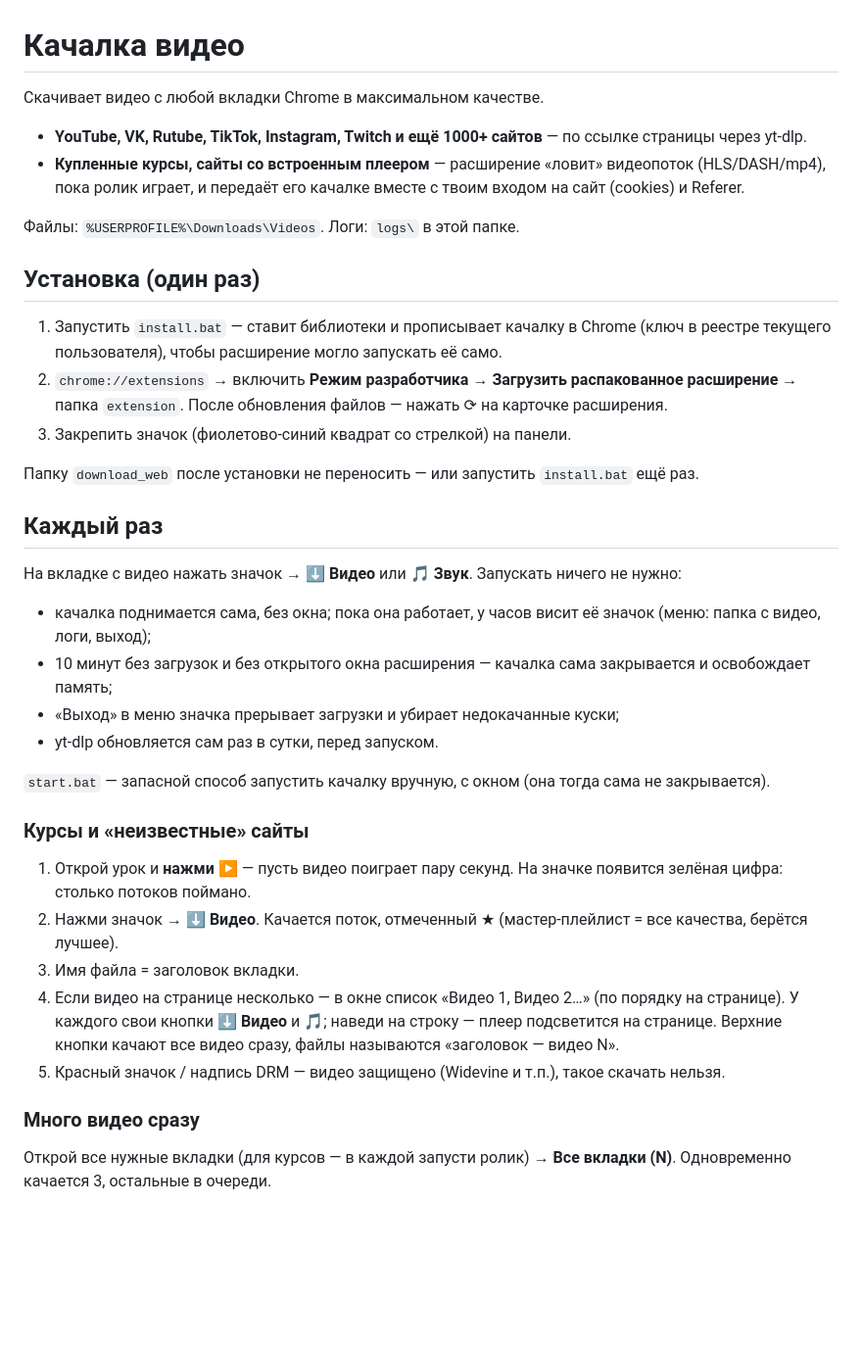
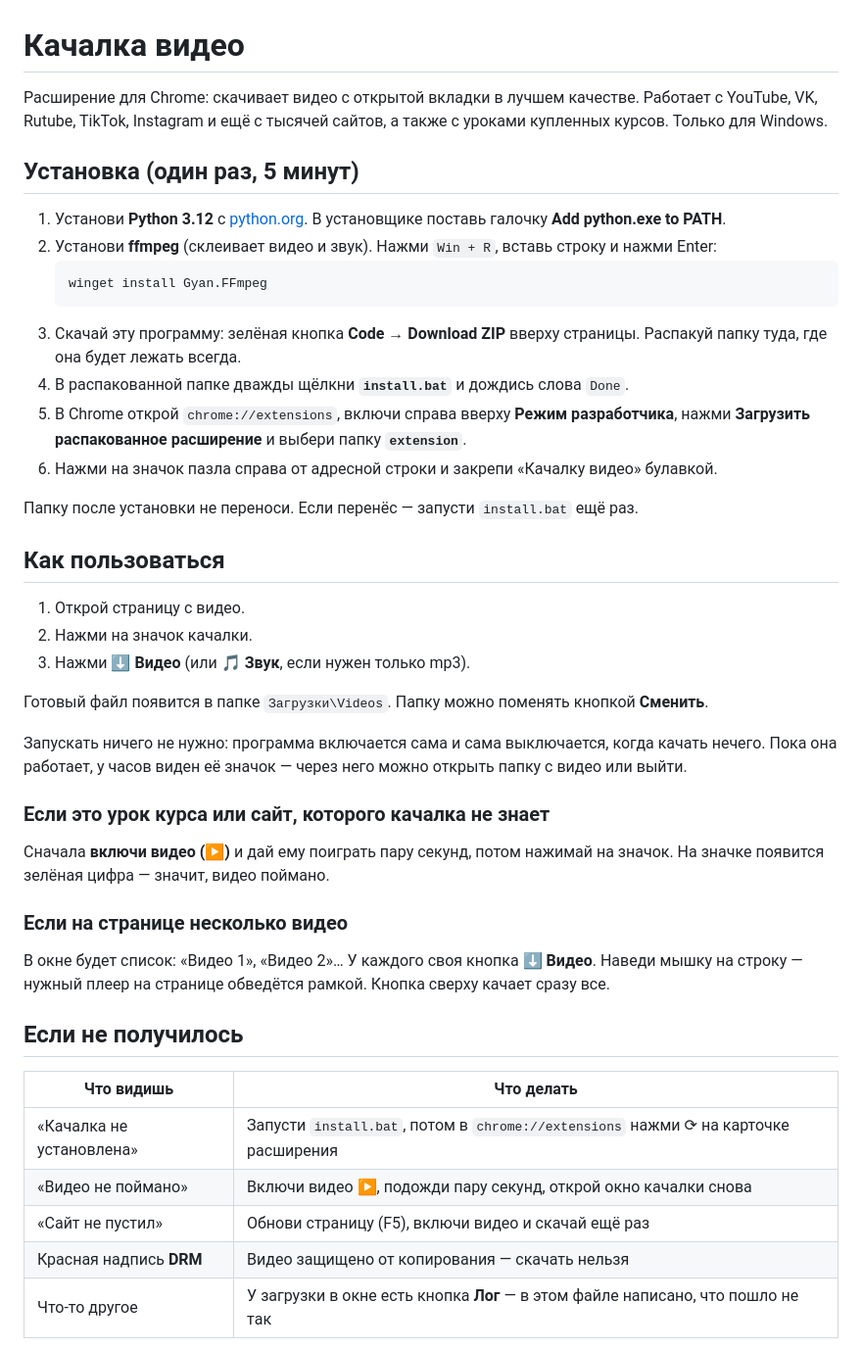
Before and after one commit to Crowe-UZ/keeper, a Markdown page: README.md, the part around one of its changes. Shown at 98% size. Rendered like a GitHub page; blank space fills up the shorter version.

Commit message:
Short README for non-programmers
Co-Authored-By: Claude Opus 5.5 <noreply@anthropic.com>

````diff
--- a/README.md
+++ b/README.md
@@ -1,45 +1,53 @@
 # Качалка видео
 
-Скачивает видео с любой вкладки Chrome в максимальном качестве.
+Расширение для Chrome: скачивает видео с открытой вкладки в лучшем качестве.
+Работает с YouTube, VK, Rutube, TikTok, Instagram и ещё с тысячей сайтов, а также с уроками купленных курсов.
+Только для Windows.
 
-- **YouTube, VK, Rutube, TikTok, Instagram, Twitch и ещё 1000+ сайтов** — по ссылке страницы через yt-dlp.
-- **Купленные курсы, сайты со встроенным плеером** — расширение «ловит» видеопоток (HLS/DASH/mp4), пока ролик играет,
-  и передаёт его качалке вместе с твоим входом на сайт (cookies) и Referer.
+## Установка (один раз, 5 минут)
 
-Файлы: `%USERPROFILE%\Downloads\Videos`. Логи: `logs\` в этой папке.
+1. Установи **Python 3.12** с [python.org](https://www.python.org/downloads/). В установщике поставь галочку **Add python.exe to PATH**.
+2. Установи **ffmpeg** (склеивает видео и звук). Нажми `Win + R`, вставь строку и нажми Enter:
+   ```
+   winget install Gyan.FFmpeg
+   ```
+3. Скачай эту программу: зелёная кнопка **Code → Download ZIP** вверху страницы. Распакуй папку туда, где она будет лежать всегда.
+4. В распакованной папке дважды щёлкни **`install.bat`** и дождись слова `Done`.
+5. В Chrome открой `chrome://extensions`, включи справа вверху **Режим разработчика**, нажми
+   **Загрузить распакованное расширение** и выбери папку **`extension`**.
+6. Нажми на значок пазла справа от адресной строки и закрепи «Качалку видео» булавкой.
 
-## Установка (один раз)
+Папку после установки не переноси. Если перенёс — запусти `install.bat` ещё раз.
 
-1. Запустить `install.bat` — ставит библиотеки и прописывает качалку в Chrome (ключ в реестре текущего пользователя),
-   чтобы расширение могло запускать её само.
-2. `chrome://extensions` → включить **Режим разработчика** → **Загрузить распакованное расширение** → папка `extension`.
-   После обновления файлов — нажать ⟳ на карточке расширения.
-3. Закрепить значок (фиолетово-синий квадрат со стрелкой) на панели.
+## Как пользоваться
 
-Папку `download_web` после установки не переносить — или запустить `install.bat` ещё раз.
+1. Открой страницу с видео.
+2. Нажми на значок качалки.
+3. Нажми **⬇ Видео** (или **🎵 Звук**, если нужен только mp3).
 
-## Каждый раз
+Готовый файл появится в папке `Загрузки\Videos`. Папку можно поменять кнопкой **Сменить**.
 
-На вкладке с видео нажать значок → **⬇ Видео** или **🎵 Звук**. Запускать ничего не нужно:
+Запускать ничего не нужно: программа включается сама и сама выключается, когда качать нечего.
+Пока она работает, у часов виден её значок — через него можно открыть папку с видео или выйти.
 
-- качалка поднимается сама, без окна; пока она работает, у часов висит её значок (меню: папка с видео, логи, выход);
-- 10 минут без загрузок и без открытого окна расширения — качалка сама закрывается и освобождает память;
-- «Выход» в меню значка прерывает загрузки и убирает недокачанные куски;
-- yt-dlp обновляется сам раз в сутки, перед запуском.
+### Если это урок курса или сайт, которого качалка не знает
 
-`start.bat` — запасной способ запустить качалку вручную, с окном (она тогда сама не закрывается).
+Сначала **включи видео (▶)** и дай ему поиграть пару секунд, потом нажимай на значок.
+На значке появится зелёная цифра — значит, видео поймано.
 
-### Курсы и «неизвестные» сайты
+### Если на странице несколько видео
 
-1. Открой урок и **нажми ▶** — пусть видео поиграет пару секунд. На значке появится зелёная цифра: столько потоков поймано.
-2. Нажми значок → **⬇ Видео**. Качается поток, отмеченный ★ (мастер-плейлист = все качества, берётся лучшее).
-3. Имя файла = заголовок вкладки.
-4. Если видео на странице несколько — в окне список «Видео 1, Видео 2…» (по порядку на странице). У каждого свои кнопки
-   **⬇ Видео** и **🎵**; наведи на строку — плеер подсветится на странице. Верхние кнопки качают все видео сразу,
-   файлы называются «заголовок — видео N».
-5. Красный значок / надпись DRM — видео защищено (Widevine и т.п.), такое скачать нельзя.
+В окне будет список: «Видео 1», «Видео 2»… У каждого своя кнопка **⬇ Видео**.
+Наведи мышку на строку — нужный плеер на странице обведётся рамкой.
+Кнопка сверху качает сразу все.
 
-### Много видео сразу
+## Если не получилось
 
-Открой все нужные вкладки (для курсов — в каждой запусти ролик) → **Все вкладки (N)**. Одновременно качается 3, остальные в очереди.
+| Что видишь | Что делать |
+|---|---|
+| «Качалка не установлена» | Запусти `install.bat`, потом в `chrome://extensions` нажми ⟳ на карточке расширения |
+| «Видео не поймано» | Включи видео ▶, подожди пару секунд, открой окно качалки снова |
+| «Сайт не пустил» | Обнови страницу (F5), включи видео и скачай ещё раз |
+| Красная надпись **DRM** | Видео защищено от копирования — скачать нельзя |
+| Что-то другое | У загрузки в окне есть кнопка **Лог** — в этом файле написано, что пошло не так |
 
````
Also changed, not shown: other parts of README.md (+1 -31 lines).
